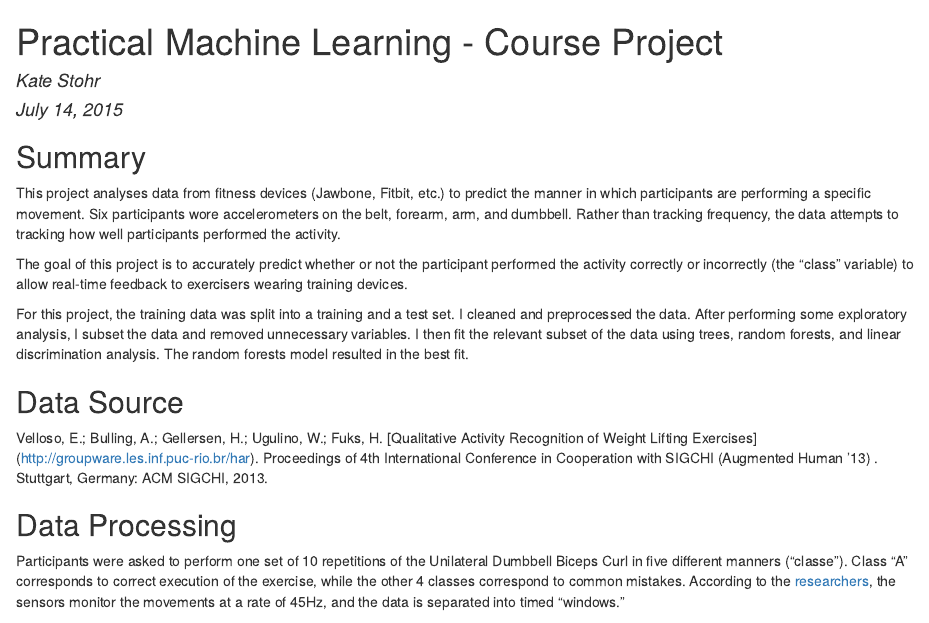
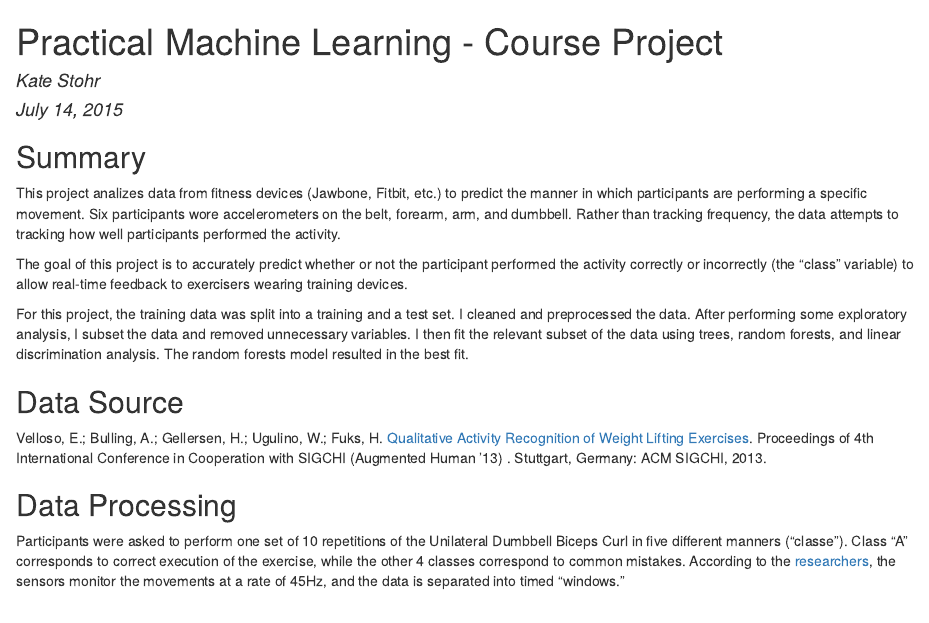
Before and after one commit to kstohr/Practical-Machine-Learning, an R Markdown document (pml_course_project.Rmd): the page in a window 1100 px wide, from its top. The pictures show the output file pml_course_project.html that the author committed with the source, opened offline.

Commit message:
fix issue

````diff
--- a/pml_course_project.Rmd
+++ b/pml_course_project.Rmd
@@ -9,14 +9,14 @@ options(digits=4, scipen=10)
 ```
 ##Summary##
 
-This project analyses data from fitness devices (Jawbone, Fitbit, etc.) to predict the manner in which participants are performing a specific movement. Six participants wore accelerometers on the belt, forearm, arm, and dumbbell. Rather than tracking frequency, the data attempts to tracking how well participants performed the activity.
+This project analizes data from fitness devices (Jawbone, Fitbit, etc.) to predict the manner in which participants are performing a specific movement. Six participants wore accelerometers on the belt, forearm, arm, and dumbbell. Rather than tracking frequency, the data attempts to tracking how well participants performed the activity.
 
 The goal of this project is to accurately predict whether or not the participant performed the activity correctly or incorrectly (the "class" variable) to allow real-time feedback to exercisers wearing training devices.
 
 For this project, the training data was split into a training and a test set. I cleaned and preprocessed the data. After performing some exploratory analysis, I subset the data and removed unnecessary variables. I then fit the relevant subset of the data using trees, random forests, and linear discrimination analysis. The random forests model resulted in the best fit.
 
 ##Data Source##
-Velloso, E.; Bulling, A.; Gellersen, H.; Ugulino, W.; Fuks, H. [Qualitative Activity Recognition of Weight Lifting Exercises] (http://groupware.les.inf.puc-rio.br/har).  Proceedings of 4th International Conference in Cooperation with SIGCHI (Augmented Human '13) . Stuttgart, Germany: ACM SIGCHI, 2013.
+Velloso, E.; Bulling, A.; Gellersen, H.; Ugulino, W.; Fuks, H. [Qualitative Activity Recognition of Weight Lifting Exercises](http://groupware.les.inf.puc-rio.br/har).  Proceedings of 4th International Conference in Cooperation with SIGCHI (Augmented Human '13) . Stuttgart, Germany: ACM SIGCHI, 2013.
 
 ##Data Processing##
 
````
Also changed, not shown: pml_course_project.html.
